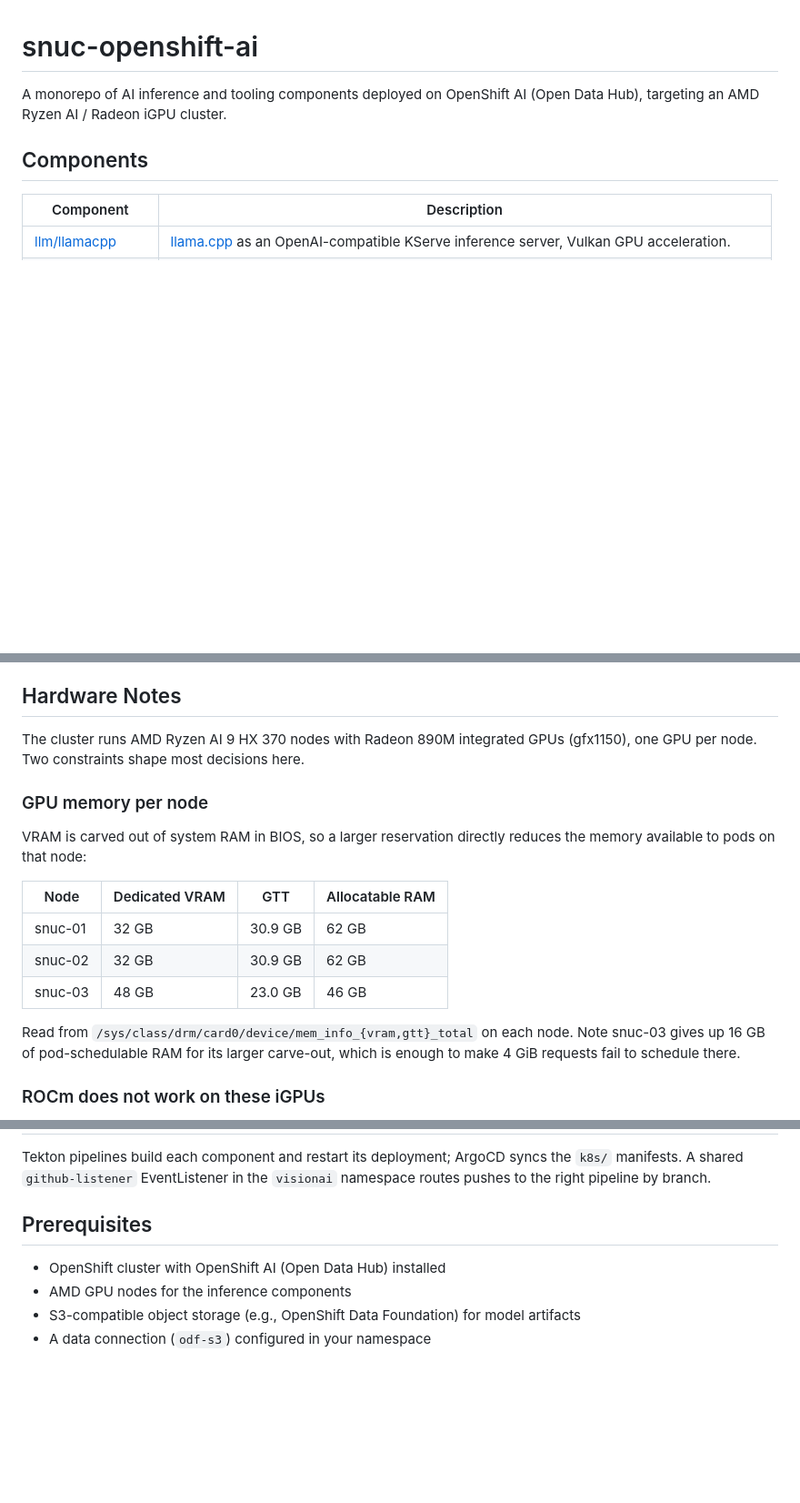
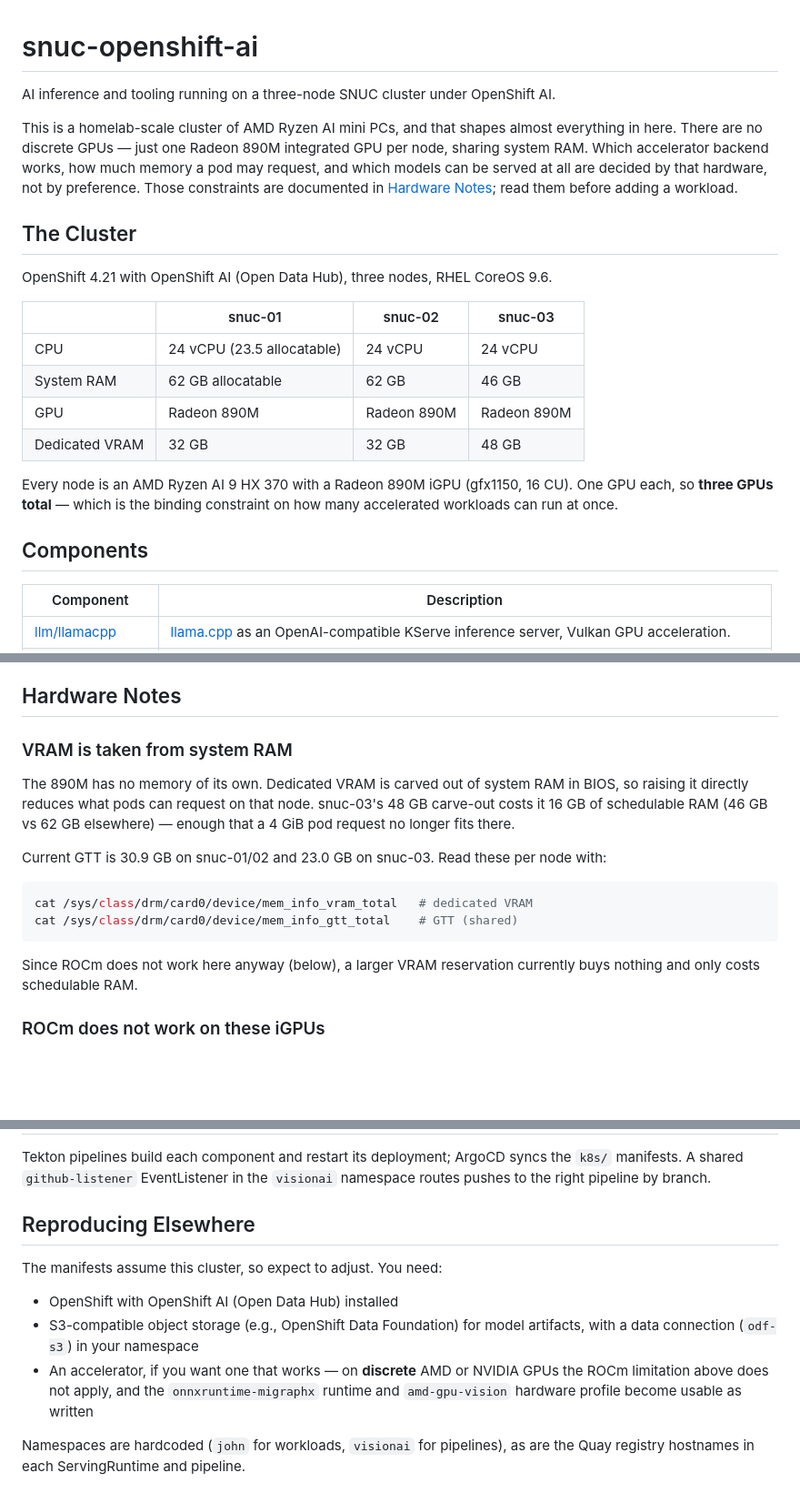
Before and after one commit to explicitworkload/llamacpp-oai, a Markdown page: README.md, 3 parts joined by grey strips. Shown at 91% size. Drawn GitHub-style; blank space fills up the shorter version.

Commit message:
Make the SNUC cluster the frame of the README
The repo is named for the cluster now, and the hardware genuinely drives the
design -- three integrated GPUs with no discrete accelerator, VRAM carved out
of system RAM, and ROCm unusable. That was buried under Hardware Notes.

Lead with the cluster: node specs up front, and an intro that says plainly
that the hardware decides which backends and memory requests are viable.
Fold the duplicate VRAM table into the node table, and rewrite Prerequisites
as Reproducing Elsewhere, since the manifests hardcode this cluster.

````diff
--- a/README.md
+++ b/README.md
@@ -1,7 +1,28 @@
 # snuc-openshift-ai
 
-A monorepo of AI inference and tooling components deployed on OpenShift AI (Open Data Hub),
-targeting an AMD Ryzen AI / Radeon iGPU cluster.
+AI inference and tooling running on a three-node SNUC cluster under OpenShift AI.
+
+This is a homelab-scale cluster of AMD Ryzen AI mini PCs, and that shapes almost
+everything in here. There are no discrete GPUs — just one Radeon 890M integrated GPU
+per node, sharing system RAM. Which accelerator backend works, how much memory a pod
+may request, and which models can be served at all are decided by that hardware, not
+by preference. Those constraints are documented in [Hardware Notes](#hardware-notes);
+read them before adding a workload.
+
+## The Cluster
+
+OpenShift 4.21 with OpenShift AI (Open Data Hub), three nodes, RHEL CoreOS 9.6.
+
+| | snuc-01 | snuc-02 | snuc-03 |
+|---|---|---|---|
+| CPU | 24 vCPU (23.5 allocatable) | 24 vCPU | 24 vCPU |
+| System RAM | 62 GB allocatable | 62 GB | 46 GB |
+| GPU | Radeon 890M | Radeon 890M | Radeon 890M |
+| Dedicated VRAM | 32 GB | 32 GB | 48 GB |
+
+Every node is an AMD Ryzen AI 9 HX 370 with a Radeon 890M iGPU (gfx1150, 16 CU).
+One GPU each, so **three GPUs total** — which is the binding constraint on how many
+accelerated workloads can run at once.
 
 ## Components
 
@@ -73,23 +94,22 @@ currently in use — see the hardware note below.
 
 ## Hardware Notes
 
-The cluster runs AMD Ryzen AI 9 HX 370 nodes with Radeon 890M integrated GPUs
-(gfx1150), one GPU per node. Two constraints shape most decisions here.
+### VRAM is taken from system RAM
 
-### GPU memory per node
+The 890M has no memory of its own. Dedicated VRAM is carved out of system RAM in
+BIOS, so raising it directly reduces what pods can request on that node. snuc-03's
+48 GB carve-out costs it 16 GB of schedulable RAM (46 GB vs 62 GB elsewhere) — enough
+that a 4 GiB pod request no longer fits there.
 
-VRAM is carved out of system RAM in BIOS, so a larger reservation directly reduces
-the memory available to pods on that node:
+Current GTT is 30.9 GB on snuc-01/02 and 23.0 GB on snuc-03. Read these per node with:
 
-| Node | Dedicated VRAM | GTT | Allocatable RAM |
-|---|---|---|---|
-| snuc-01 | 32 GB | 30.9 GB | 62 GB |
-| snuc-02 | 32 GB | 30.9 GB | 62 GB |
-| snuc-03 | 48 GB | 23.0 GB | 46 GB |
+```bash
+cat /sys/class/drm/card0/device/mem_info_vram_total   # dedicated VRAM
+cat /sys/class/drm/card0/device/mem_info_gtt_total    # GTT (shared)
+```
 
-Read from `/sys/class/drm/card0/device/mem_info_{vram,gtt}_total` on each node.
-Note snuc-03 gives up 16 GB of pod-schedulable RAM for its larger carve-out, which is
-enough to make 4 GiB requests fail to schedule there.
+Since ROCm does not work here anyway (below), a larger VRAM reservation currently
+buys nothing and only costs schedulable RAM.
 
 ### ROCm does not work on these iGPUs
 
@@ -136,9 +156,16 @@ Tekton pipelines build each component and restart its deployment; ArgoCD syncs t
 `k8s/` manifests. A shared `github-listener` EventListener in the `visionai` namespace
 routes pushes to the right pipeline by branch.
 
-## Prerequisites
+## Reproducing Elsewhere
 
-- OpenShift cluster with OpenShift AI (Open Data Hub) installed
-- AMD GPU nodes for the inference components
-- S3-compatible object storage (e.g., OpenShift Data Foundation) for model artifacts
-- A data connection (`odf-s3`) configured in your namespace
+The manifests assume this cluster, so expect to adjust. You need:
+
+- OpenShift with OpenShift AI (Open Data Hub) installed
+- S3-compatible object storage (e.g., OpenShift Data Foundation) for model artifacts,
+  with a data connection (`odf-s3`) in your namespace
+- An accelerator, if you want one that works — on **discrete** AMD or NVIDIA GPUs the
+  ROCm limitation above does not apply, and the `onnxruntime-migraphx` runtime and
+  `amd-gpu-vision` hardware profile become usable as written
+
+Namespaces are hardcoded (`john` for workloads, `visionai` for pipelines), as are the
+Quay registry hostnames in each ServingRuntime and pipeline.
````
